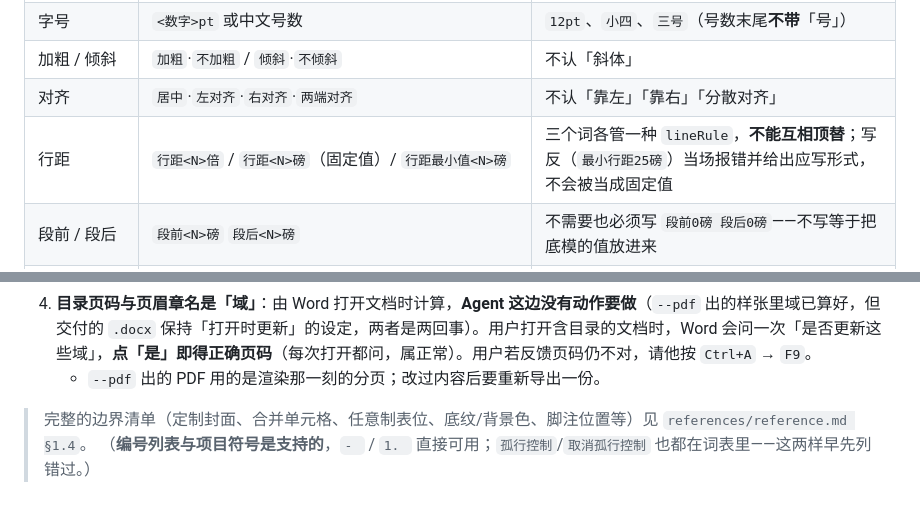
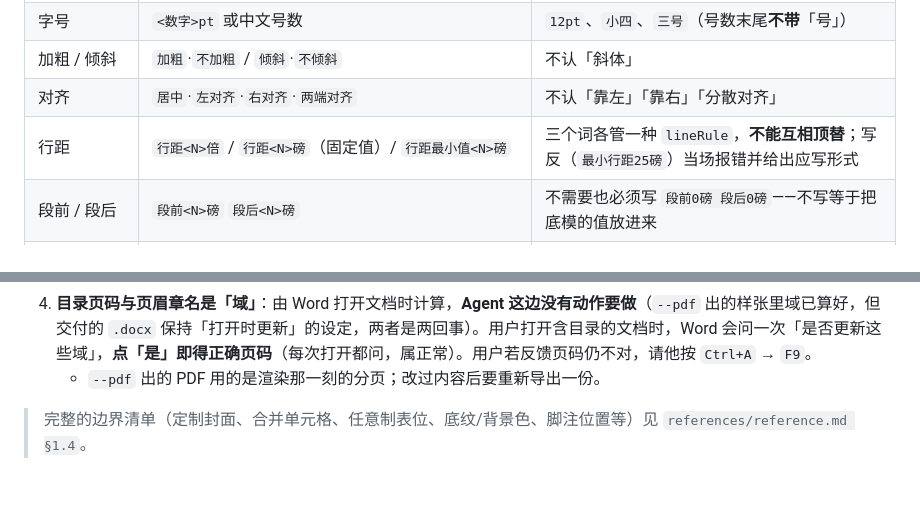
Before and after one commit to ls-open/md-to-word, a Markdown page: SKILL.md, 2 parts joined by grey strips. Rendered like a GitHub page.

```diff
--- a/SKILL.md
+++ b/SKILL.md
@@ -114,7 +114,7 @@ compatibility: "Quarto >= 1.4；Python 3 需安装 python-docx、lxml、pyyaml
 | 字号 | `<数字>pt` 或中文号数 | `12pt`、`小四`、`三号`（号数末尾**不带**「号」）|
 | 加粗 / 倾斜 | `加粗`·`不加粗` / `倾斜`·`不倾斜` | 不认「斜体」 |
 | 对齐 | `居中`·`左对齐`·`右对齐`·`两端对齐` | 不认「靠左」「靠右」「分散对齐」 |
-| 行距 | `行距<N>倍` / `行距<N>磅`（固定值）/ `行距最小值<N>磅` | 三个词各管一种 `lineRule`，**不能互相顶替**；写反（`最小行距25磅`）当场报错并给出应写形式，不会被当成固定值 |
+| 行距 | `行距<N>倍` / `行距<N>磅`（固定值）/ `行距最小值<N>磅` | 三个词各管一种 `lineRule`，**不能互相顶替**；写反（`最小行距25磅`）当场报错并给出应写形式 |
 | 段前 / 段后 | `段前<N>磅` `段后<N>磅` | 不需要也必须写 `段前0磅 段后0磅`——不写等于把底模的值放进来 |
 | 缩进（**每行必填，且只能写一种**）| `首行缩进<N>字符` / `首行缩进<N>英寸` / `悬挂缩进<N>英寸` | 首行缩进与悬挂缩进共用同一组底层属性，同行都写会报错 |
 | 左缩进 | `左缩进<N>字符` | 目录条目靠它逐级右移 |
@@ -262,4 +262,3 @@ bash <本技能目录>/scripts/export.sh 稿件_export.md -o 输出.docx --pdf
    - `--pdf` 出的 PDF 用的是渲染那一刻的分页；改过内容后要重新导出一份。
 
 > 完整的边界清单（定制封面、合并单元格、任意制表位、底纹/背景色、脚注位置等）见 `references/reference.md §1.4`。
-> （**编号列表与项目符号是支持的**，`- ` / `1. ` 直接可用；`孤行控制`/`取消孤行控制` 也都在词表里——这两样早先列错过。）
```
Also changed, not shown: references/reference.md (+5 -7 lines).
